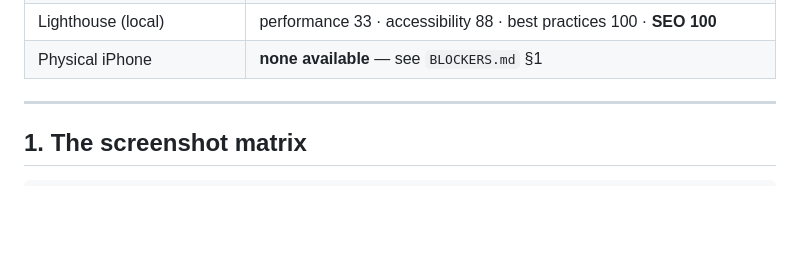
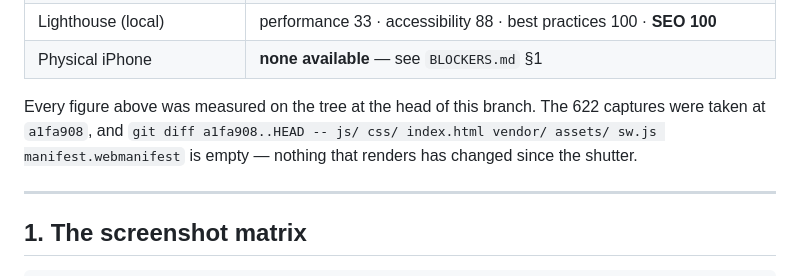
Before and after one commit to KarimEidou/Strongest-Man, a Markdown page: VERIFICATION.md, the part around the change. Rendered like a GitHub page; blank space fills up the shorter version.

Commit message:
docs: name the commit the captures were taken at, and how to check it
Co-Authored-By: Claude Opus 5 <noreply@anthropic.com>
Claude-Session: https://claude.ai/code/session_01UXEYrQf3cVwh6yAJNfnA7X

```diff
--- a/VERIFICATION.md
+++ b/VERIFICATION.md
@@ -22,6 +22,11 @@ sentence as the number rather than in a footnote.
 | Leak check | 20 gallery load/unload cycles + 20 building collapses: **geometry and texture counts flat** |
 | Lighthouse (local) | performance 33 · accessibility 88 · best practices 100 · **SEO 100** |
 | Physical iPhone | **none available** — see `BLOCKERS.md` §1 |
+
+Every figure above was measured on the tree at the head of this branch. The 622
+captures were taken at `a1fa908`, and `git diff a1fa908..HEAD -- js/ css/
+index.html vendor/ assets/ sw.js manifest.webmanifest` is empty — nothing that
+renders has changed since the shutter.
 
 ---
 
```
